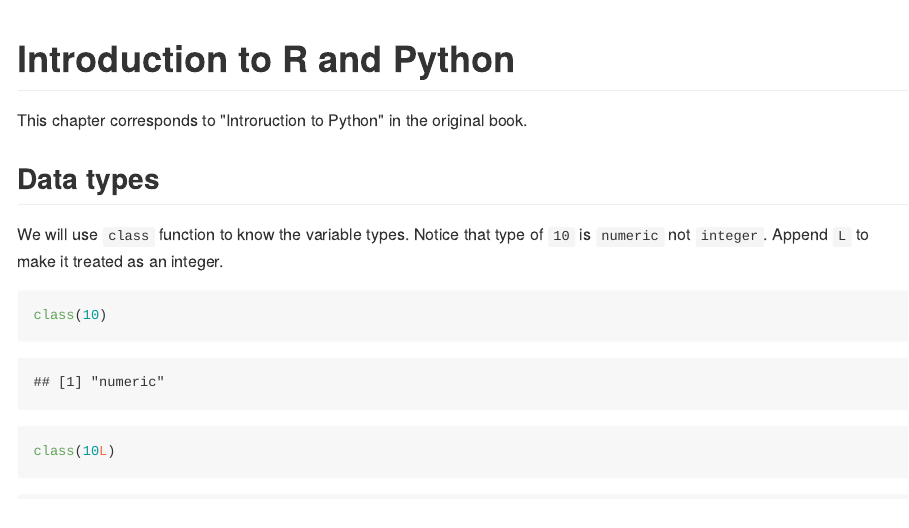
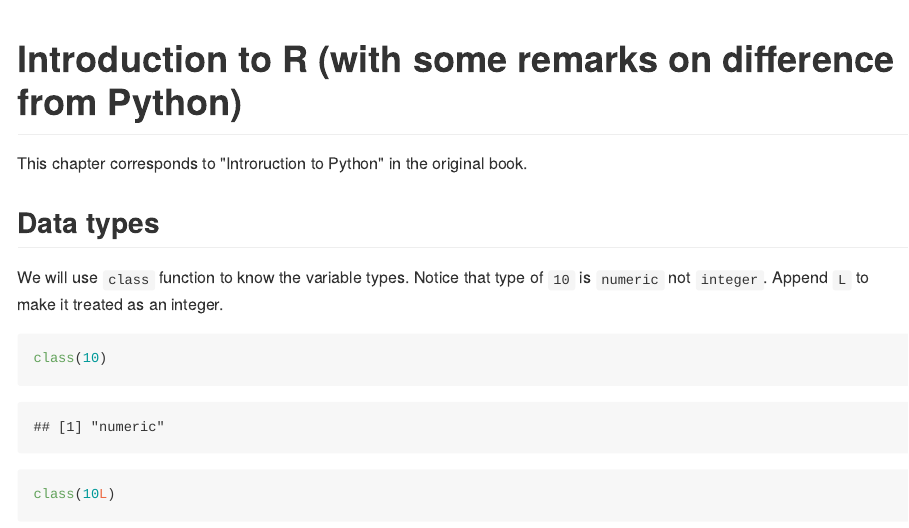
Before and after one commit to kota7/zerokarar, an R Markdown document (docs/ch01.Rmd): the page in a window 1100 px wide, from its top. The pictures show the output file docs/ch01.md that the author committed with the source, drawn offline in the style of GitHub.

Commit message:
chap title edit

```diff
--- a/docs/ch01.Rmd
+++ b/docs/ch01.Rmd
@@ -1,5 +1,5 @@
 ---
-title: "Introduction to R and Python"
+title: "Introduction to R (with some remarks on difference from Python)"
 output: github_document
 ---
 
```
Also changed, not shown: docs/ch01.md.
